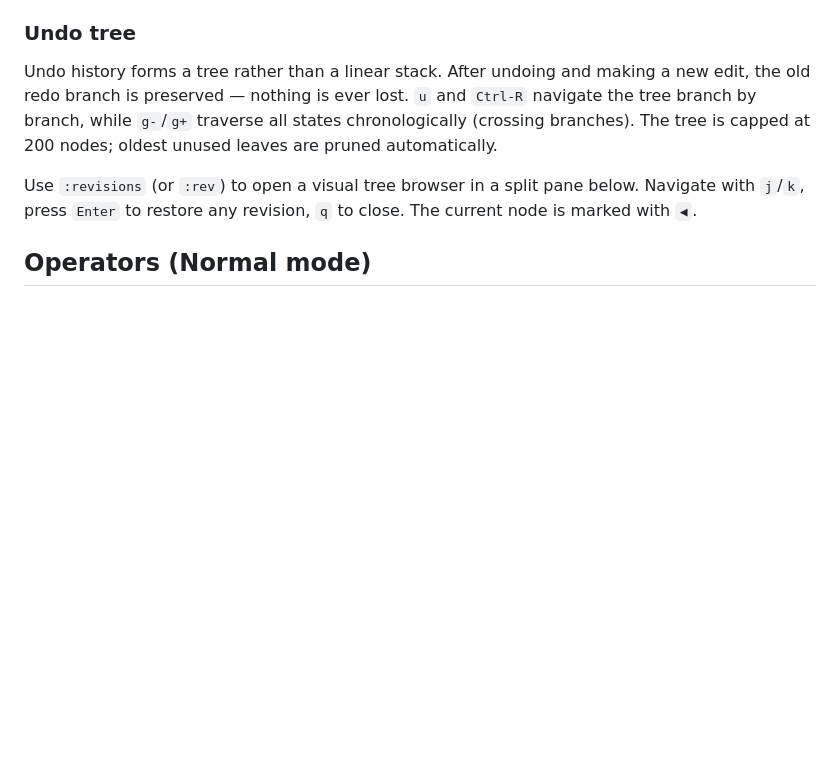
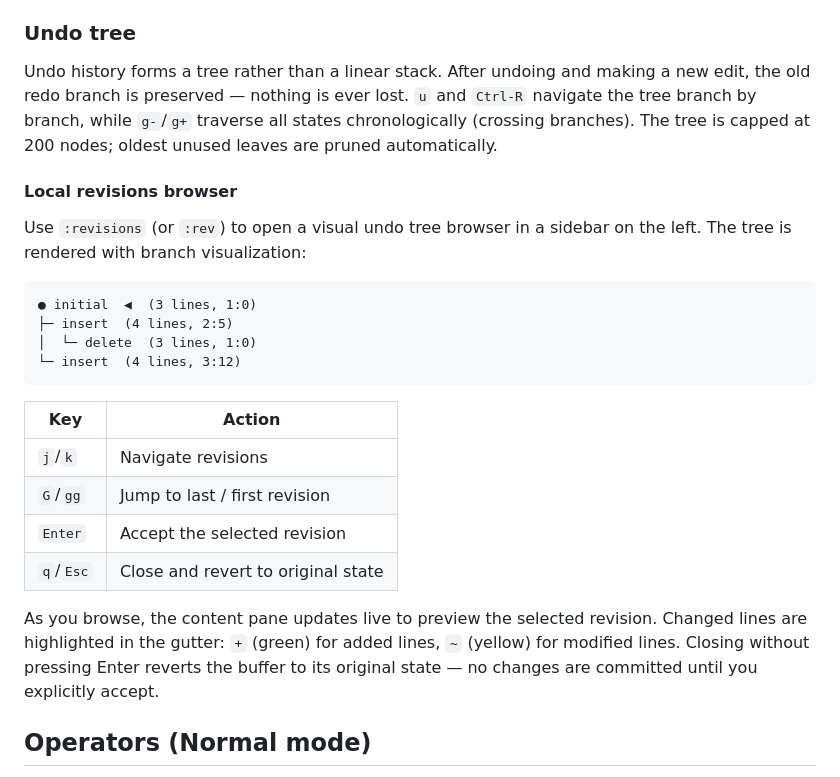
Before and after one commit to obscuren/qe, a Markdown page: README.md, the part around the change. Drawn GitHub-style; blank space fills up the shorter version.

Commit message:
Expand README documentation for local revisions browser
Co-Authored-By: Claude Opus 4.6 <noreply@anthropic.com>

````diff
--- a/README.md
+++ b/README.md
@@ -179,7 +179,25 @@ A count before `.` (e.g. `5.`) overrides the stored count.
 
 Undo history forms a tree rather than a linear stack. After undoing and making a new edit, the old redo branch is preserved — nothing is ever lost. `u` and `Ctrl-R` navigate the tree branch by branch, while `g-`/`g+` traverse all states chronologically (crossing branches). The tree is capped at 200 nodes; oldest unused leaves are pruned automatically.
 
-Use `:revisions` (or `:rev`) to open a visual tree browser in a split pane below. Navigate with `j`/`k`, press `Enter` to restore any revision, `q` to close. The current node is marked with `◀`.
+#### Local revisions browser
+
+Use `:revisions` (or `:rev`) to open a visual undo tree browser in a sidebar on the left. The tree is rendered with branch visualization:
+
+```
+● initial  ◀  (3 lines, 1:0)
+├─ insert  (4 lines, 2:5)
+│  └─ delete  (3 lines, 1:0)
+└─ insert  (4 lines, 3:12)
+```
+
+| Key     | Action                                      |
+|---------|---------------------------------------------|
+| `j`/`k` | Navigate revisions                         |
+| `G`/`gg`| Jump to last / first revision              |
+| `Enter` | Accept the selected revision               |
+| `q`/`Esc`| Close and revert to original state        |
+
+As you browse, the content pane updates live to preview the selected revision. Changed lines are highlighted in the gutter: `+` (green) for added lines, `~` (yellow) for modified lines. Closing without pressing Enter reverts the buffer to its original state — no changes are committed until you explicitly accept.
 
 ## Operators (Normal mode)
 
````
